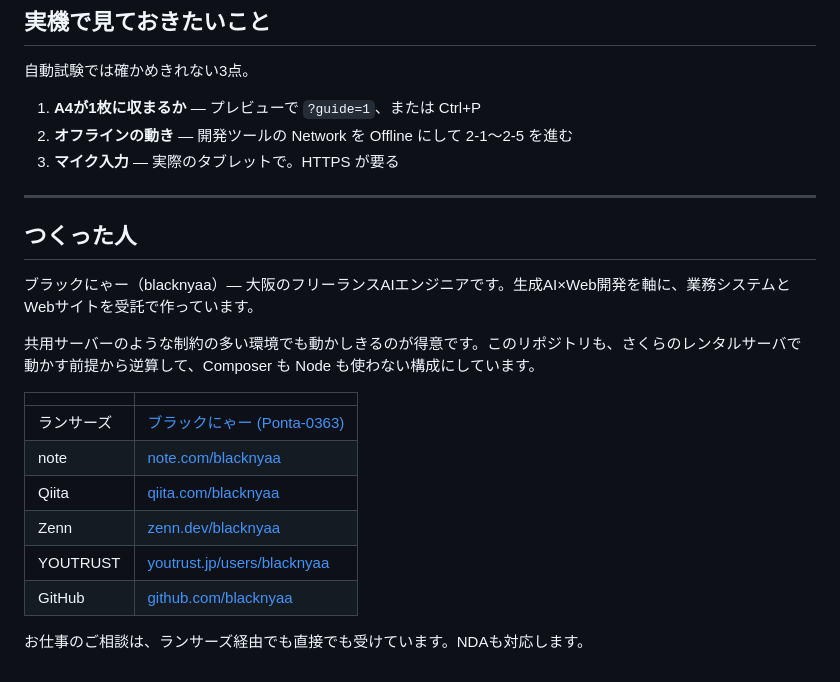
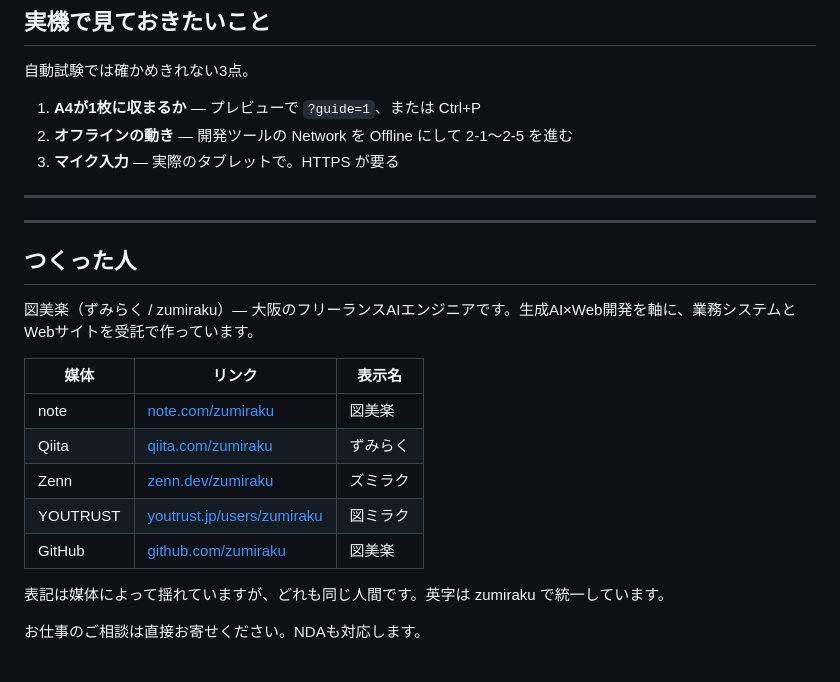
Before and after one commit to zumiraku/work-report-system, a Markdown page: README.md, the part around the change. Drawn GitHub-style.

Commit message:
作者表記を zumiraku に更新し、ランサーズへのリンクを外す
アカウント名が blacknyaa から zumiraku に変わった。旧名義は既に
別のアカウントが取得しているため、github.com/blacknyaa へのリンクは
他人のプロフィールに飛んでいた。

note / Qiita / Zenn / YOUTRUST のIDも差し替え。表記が媒体ごとに
違うので全部併記した。ランサーズへのリンクは削除。

Co-authored-by: zumiraku <50129289+zumiraku@users.noreply.github.com>

```diff
--- a/README.md
+++ b/README.md
@@ -212,19 +212,21 @@ php tools/preflight.php
 
 ---
 
+
+---
+
 ## つくった人
 
-ブラックにゃー（blacknyaa）— 大阪のフリーランスAIエンジニアです。生成AI×Web開発を軸に、業務システムとWebサイトを受託で作っています。
+図美楽（ずみらく / zumiraku）— 大阪のフリーランスAIエンジニアです。生成AI×Web開発を軸に、業務システムとWebサイトを受託で作っています。
 
-共用サーバーのような制約の多い環境でも動かしきるのが得意です。このリポジトリも、さくらのレンタルサーバで動かす前提から逆算して、Composer も Node も使わない構成にしています。
+| 媒体 | リンク | 表示名 |
+|---|---|---|
+| note | [note.com/zumiraku](https://note.com/zumiraku) | 図美楽 |
+| Qiita | [qiita.com/zumiraku](https://qiita.com/zumiraku) | ずみらく |
+| Zenn | [zenn.dev/zumiraku](https://zenn.dev/zumiraku) | ズミラク |
+| YOUTRUST | [youtrust.jp/users/zumiraku](https://youtrust.jp/users/zumiraku) | 図ミラク |
+| GitHub | [github.com/zumiraku](https://github.com/zumiraku) | 図美楽 |
 
-| | |
-|---|---|
-| ランサーズ | [ブラックにゃー (Ponta-0363)](https://www.lancers.jp/profile/Ponta-0363) |
-| note | [note.com/blacknyaa](https://note.com/blacknyaa) |
-| Qiita | [qiita.com/blacknyaa](https://qiita.com/blacknyaa) |
-| Zenn | [zenn.dev/blacknyaa](https://zenn.dev/blacknyaa) |
-| YOUTRUST | [youtrust.jp/users/blacknyaa](https://youtrust.jp/users/blacknyaa) |
-| GitHub | [github.com/blacknyaa](https://github.com/blacknyaa) |
+表記は媒体によって揺れていますが、どれも同じ人間です。英字は zumiraku で統一しています。
 
-お仕事のご相談は、ランサーズ経由でも直接でも受けています。NDAも対応します。
+お仕事のご相談は直接お寄せください。NDAも対応します。
```
